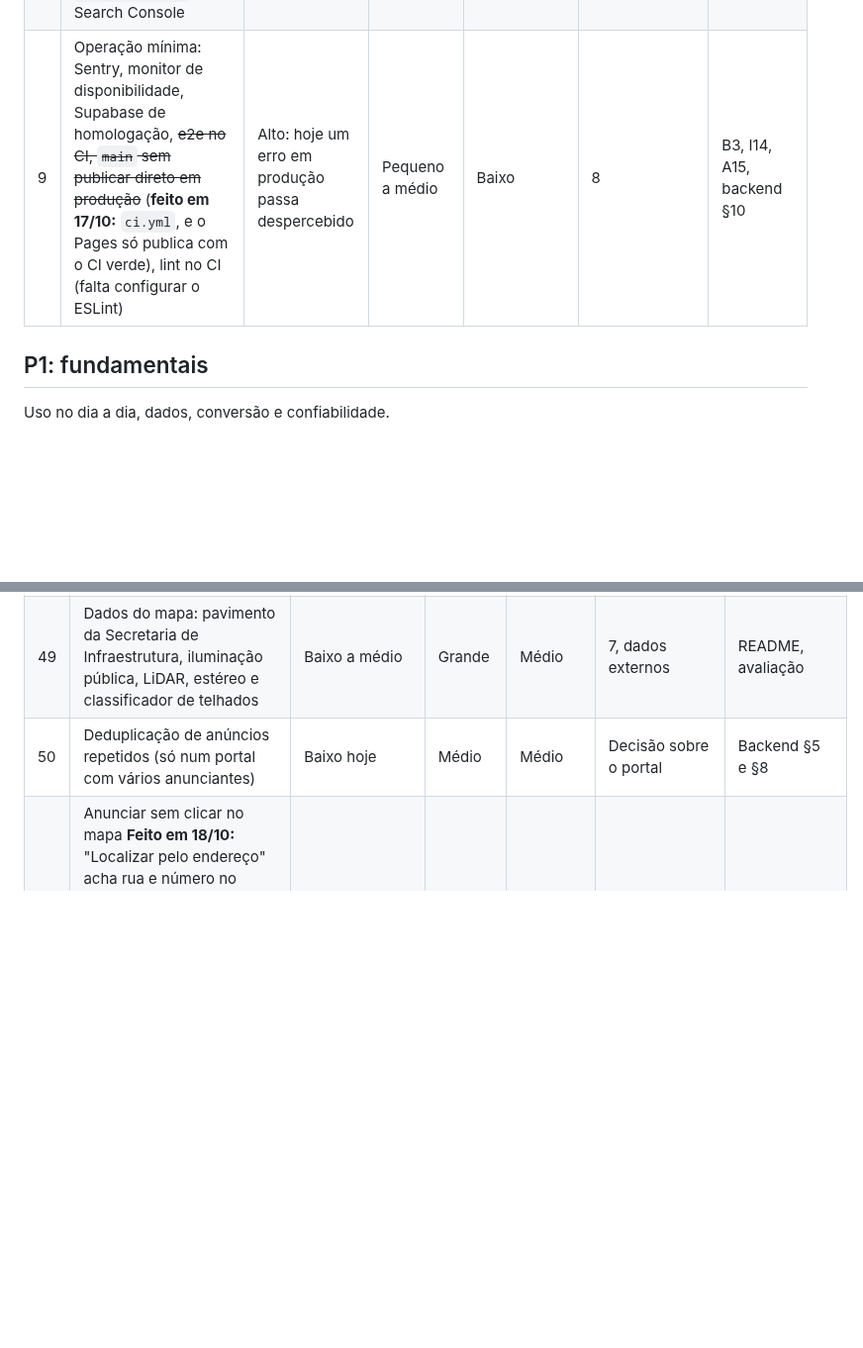
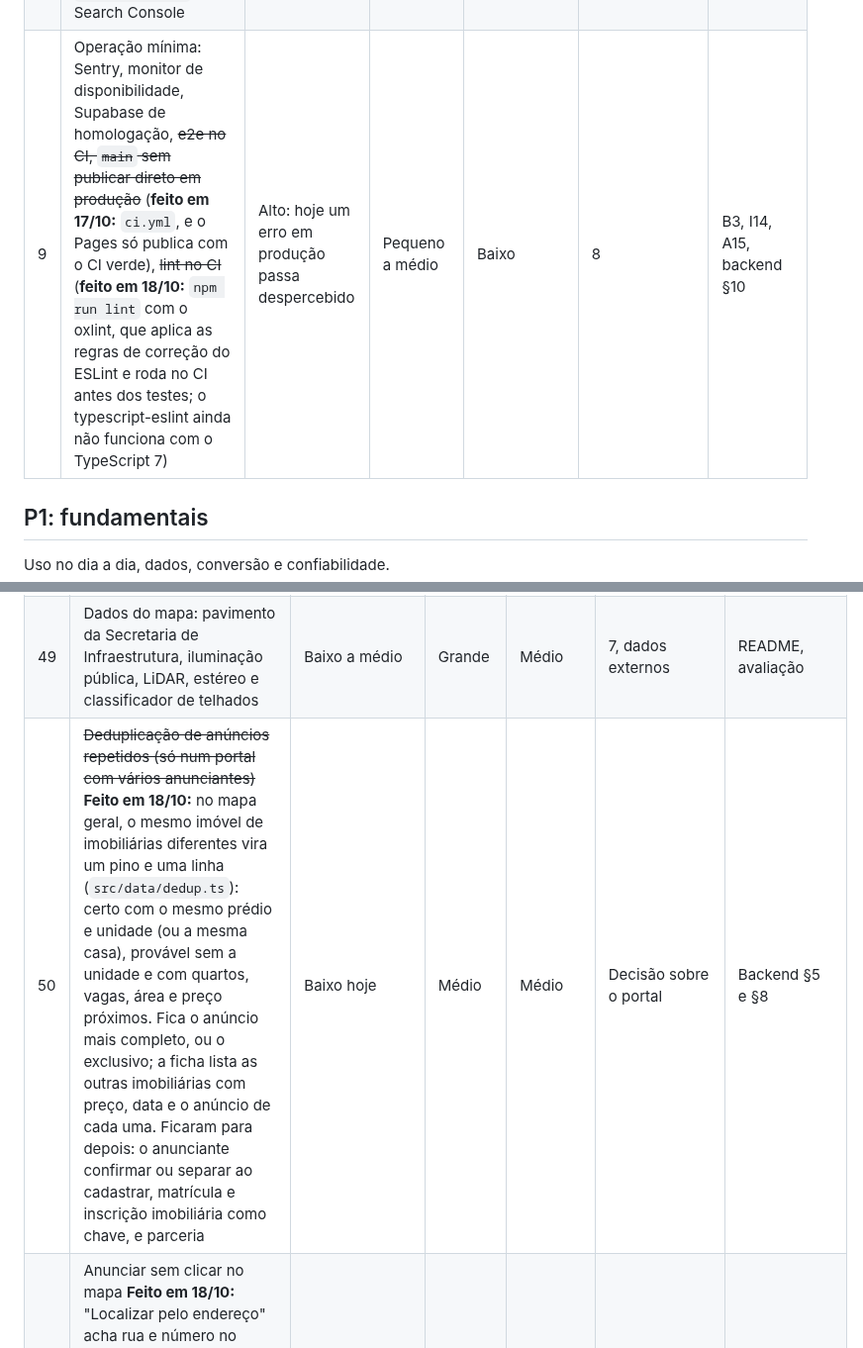
Before and after one commit to CaioLeonardoSch/real-state-3d-web-viewer, a Markdown page: docs/prioridades.md, 2 parts joined by grey strips. Shown at 99% size. Rendered like a GitHub page; blank space fills up the shorter version.

```diff
--- a/docs/prioridades.md
+++ b/docs/prioridades.md
@@ -31,7 +31,7 @@ Segurança, integridade ou funcionamento que impedem um piloto com clientes reai
 | 6 | LGPD: política e termos por cliente, texto de consentimento versionado no servidor, prazo de retenção com anonimização, exportação e exclusão a pedido, contrato de tratamento com cada imobiliária | Alto: requisito legal para receber contatos | Médio | Baixo | Advogado; definir controlador e operador | B2, A4, backend §10 |
 | 7 | Autorização da Prefeitura para o cadastro (SIMGeo) e para publicar as alturas sob ODbL | Alto: 93% das alturas dependem disso | Pequeno (o trabalho), espera longa | Médio: sem autorização, as alturas voltam a 6 m | Pedido à SEPUR.UGP; advogado | Avaliação, "Riscos" |
 | 8 | Hospedagem com vários domínios: projeto na Cloudflare Pages, domínio de um cliente com HTTPS (Cloudflare for SaaS), `PLATFORM_HOSTS`, Search Console | Alto: sem isso não há site de cliente nem SEO no ar | Médio | Médio | Escolha da hospedagem; um cliente piloto | B1, B3, A5 |
-| 9 | Operação mínima: Sentry, monitor de disponibilidade, Supabase de homologação, ~~e2e no CI, `main` sem publicar direto em produção~~ (**feito em 17/10:** `ci.yml`, e o Pages só publica com o CI verde), lint no CI (falta configurar o ESLint) | Alto: hoje um erro em produção passa despercebido | Pequeno a médio | Baixo | 8 | B3, I14, A15, backend §10 |
+| 9 | Operação mínima: Sentry, monitor de disponibilidade, Supabase de homologação, ~~e2e no CI, `main` sem publicar direto em produção~~ (**feito em 17/10:** `ci.yml`, e o Pages só publica com o CI verde), ~~lint no CI~~ (**feito em 18/10:** `npm run lint` com o oxlint, que aplica as regras de correção do ESLint e roda no CI antes dos testes; o typescript-eslint ainda não funciona com o TypeScript 7) | Alto: hoje um erro em produção passa despercebido | Pequeno a médio | Baixo | 8 | B3, I14, A15, backend §10 |
 
 ## P1: fundamentais
 
@@ -93,7 +93,7 @@ Dependem de validação comercial. Não começar antes de P0 e P1.
 | 47 | Aviso de contato por WhatsApp (API paga do WhatsApp Business) | Médio | Médio | Baixo | Custo da API | Backend §1 |
 | 48 | Prédio "hero" com janelas por unidade (Three.js) **Feito em 18/10:** o prédio aberto ganha janelas nas paredes de fachada de cada unidade, e à noite acendem as das unidades vendidas e reservadas e a da unidade escolhida; camada customizada em WebGL puro (`src/map/heroWindows.ts`), sem o Three.js. Falta o modelo detalhado da construtora (sacadas, caixilhos) | Médio | Grande | Médio | 28 | README |
 | 49 | Dados do mapa: pavimento da Secretaria de Infraestrutura, iluminação pública, LiDAR, estéreo e classificador de telhados | Baixo a médio | Grande | Médio | 7, dados externos | README, avaliação |
-| 50 | Deduplicação de anúncios repetidos (só num portal com vários anunciantes) | Baixo hoje | Médio | Médio | Decisão sobre o portal | Backend §5 e §8 |
+| 50 | ~~Deduplicação de anúncios repetidos (só num portal com vários anunciantes)~~ **Feito em 18/10:** no mapa geral, o mesmo imóvel de imobiliárias diferentes vira um pino e uma linha (`src/data/dedup.ts`): certo com o mesmo prédio e unidade (ou a mesma casa), provável sem a unidade e com quartos, vagas, área e preço próximos. Fica o anúncio mais completo, ou o exclusivo; a ficha lista as outras imobiliárias com preço, data e o anúncio de cada uma. Ficaram para depois: o anunciante confirmar ou separar ao cadastrar, matrícula e inscrição imobiliária como chave, e parceria | Baixo hoje | Médio | Médio | Decisão sobre o portal | Backend §5 e §8 |
 | 51 | Anunciar sem clicar no mapa **Feito em 18/10:** "Localizar pelo endereço" acha rua e número no cadastro da Prefeitura (116 mil lotes com número) e pega o prédio do mapa no lote; se não acha, pergunta entre marcar o local no mapa (que vai até a rua; um clique no prédio ou no terreno) e uma localização aproximada; onde o OpenStreetMap não tem prédio, o mapa desenha um prédio padrão ilustrativo. Faltam confirmar a licença do cadastro com a Prefeitura e decidir sobre a API do Google Maps | Alto | Médio | Baixo | 44 | README |
 
 ## Decisões que travam a ordem
```
Also changed, not shown: README.md (+12 -1 lines), docs/backend.md (+6 -1 lines), docs/passo-a-passo.md (added, +137 -0 lines), docs/screenshots/desktop-duplicate.png (added), 11 other files.
